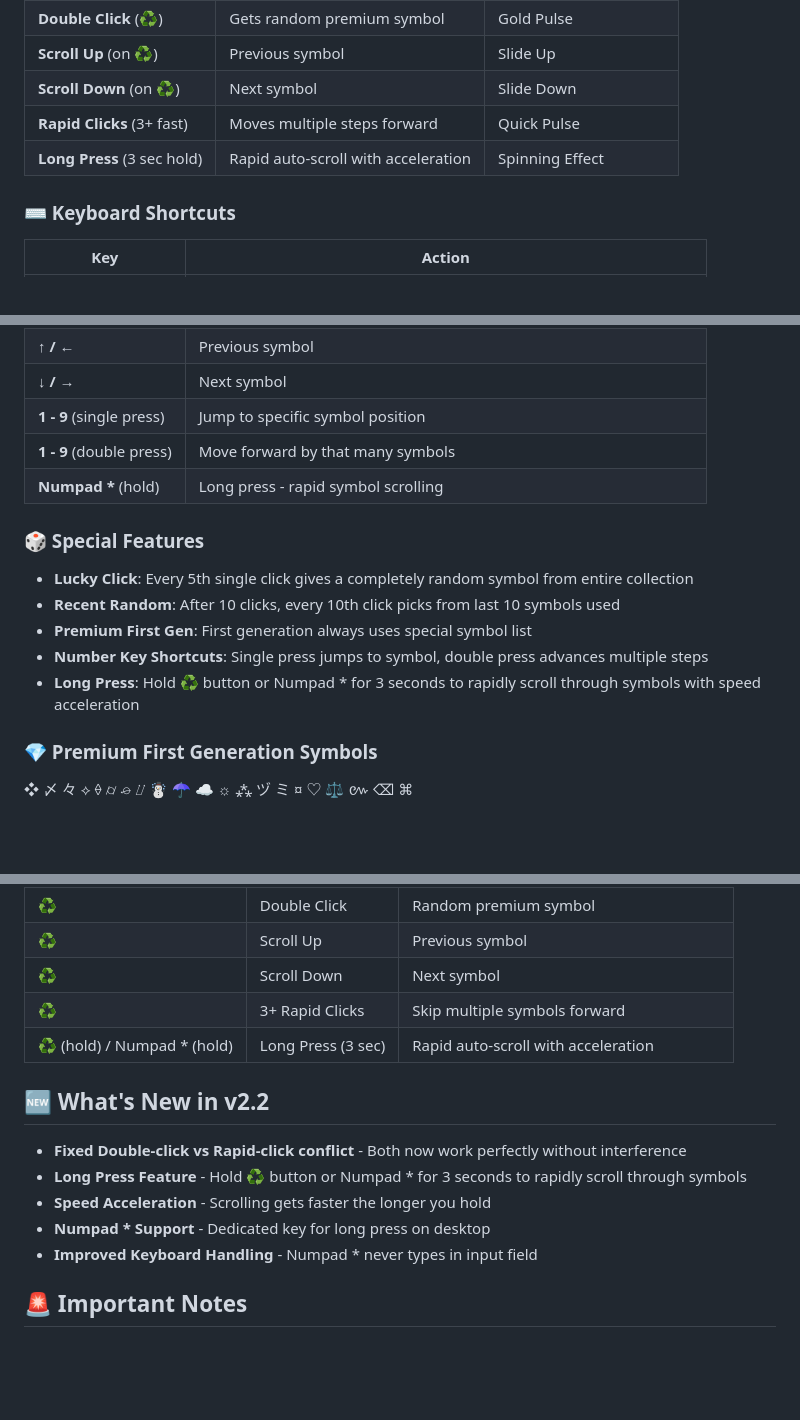
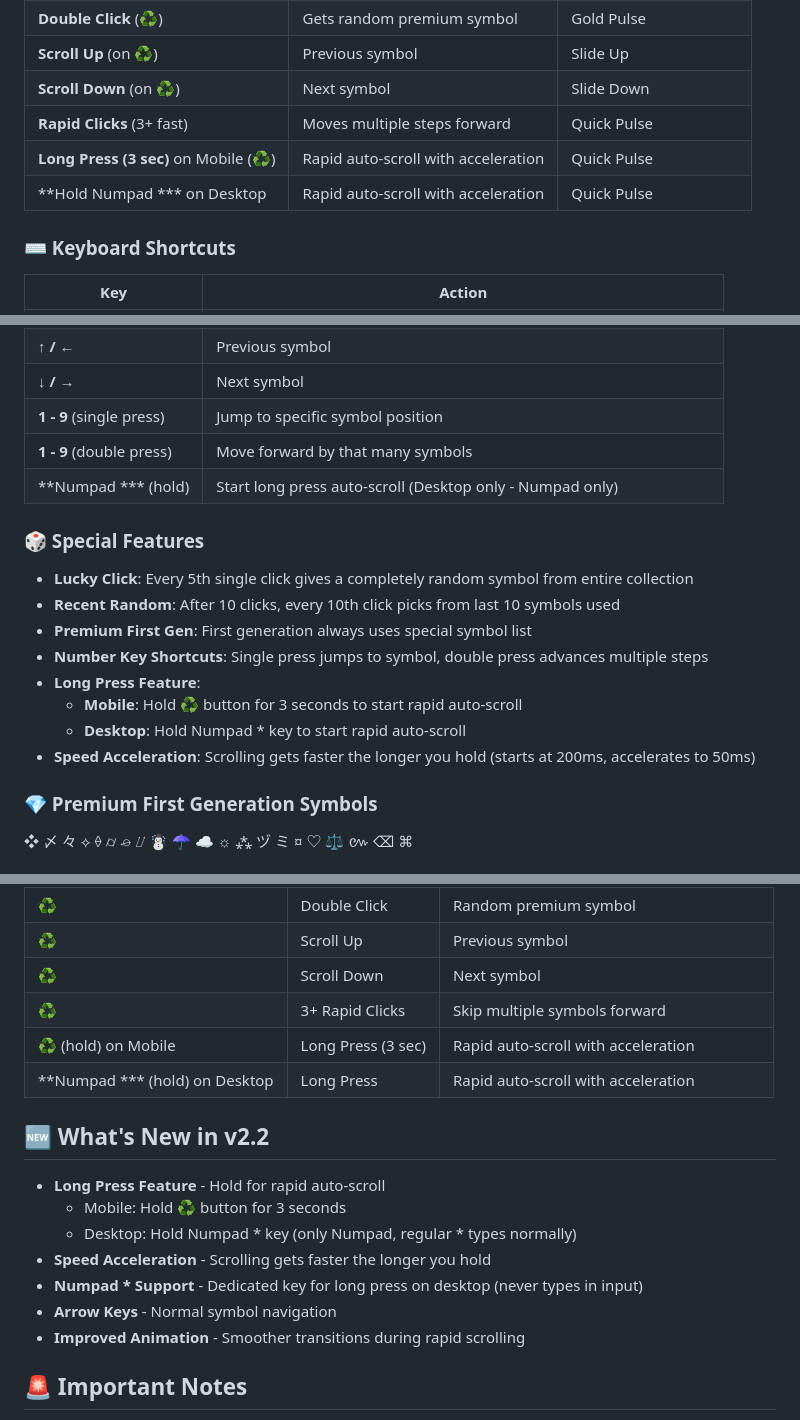
Before and after one commit to gr-bloodline/name-generator, a Markdown page: README.md, 3 parts joined by grey strips. GitHub-like rendering; blank space fills up the shorter version.

Commit message:
docs(readme): Update documentation for long press features
- Add mobile long press (♻️ button) instructions
- Add desktop Numpad * long press instructions
- Clarify Numpad * vs regular * key behavior
- Update keyboard shortcuts section
- Add speed acceleration details
- Maintain all existing documentation

```diff
--- a/README.md
+++ b/README.md
@@ -32,7 +33,8 @@
 | **Scroll Up** (on ♻️) | Previous symbol | Slide Up |
 | **Scroll Down** (on ♻️) | Next symbol | Slide Down |
 | **Rapid Clicks** (3+ fast) | Moves multiple steps forward | Quick Pulse |
-| **Long Press** (3 sec hold) | Rapid auto-scroll with acceleration | Spinning Effect |
+| **Long Press (3 sec)** on Mobile (♻️) | Rapid auto-scroll with acceleration | Quick Pulse |
+| **Hold Numpad *** on Desktop | Rapid auto-scroll with acceleration | Quick Pulse |
 
 ### ⌨️ Keyboard Shortcuts
 
@@ -47,14 +49,17 @@
 | **↓ / →** | Next symbol |
 | **1 - 9** (single press) | Jump to specific symbol position |
 | **1 - 9** (double press) | Move forward by that many symbols |
-| **Numpad \*** (hold) | Long press - rapid symbol scrolling |
+| **Numpad *** (hold) | Start long press auto-scroll (Desktop only - Numpad only) |
 
 ### 🎲 Special Features
 - **Lucky Click**: Every 5th single click gives a completely random symbol from entire collection
 - **Recent Random**: After 10 clicks, every 10th click picks from last 10 symbols used
 - **Premium First Gen**: First generation always uses special symbol list
 - **Number Key Shortcuts**: Single press jumps to symbol, double press advances multiple steps
-- **Long Press**: Hold ♻️ button or Numpad * for 3 seconds to rapidly scroll through symbols with speed acceleration
+- **Long Press Feature**:
+  - **Mobile**: Hold ♻️ button for 3 seconds to start rapid auto-scroll
+  - **Desktop**: Hold Numpad * key to start rapid auto-scroll
+- **Speed Acceleration**: Scrolling gets faster the longer you hold (starts at 200ms, accelerates to 50ms)
 
 ### 💎 Premium First Generation Symbols
 ❖ 〆 々 ⟡ ⟠ ⌭ ⌮ ⌰ ☃ ☂ ☁ ☼ ⁂ ヅ ミ ¤ ♡ ⚖ ៚ ⌫ ⌘
@@ -69,14 +74,17 @@
 | **♻️** | Scroll Up | Previous symbol |
 | **♻️** | Scroll Down | Next symbol |
 | **♻️** | 3+ Rapid Clicks | Skip multiple symbols forward |
-| **♻️** (hold) / Numpad * (hold) | Long Press (3 sec) | Rapid auto-scroll with acceleration |
+| **♻️** (hold) on Mobile | Long Press (3 sec) | Rapid auto-scroll with acceleration |
+| **Numpad *** (hold) on Desktop | Long Press | Rapid auto-scroll with acceleration |
 
 ## 🆕 What's New in v2.2
-- **Fixed Double-click vs Rapid-click conflict** - Both now work perfectly without interference
-- **Long Press Feature** - Hold ♻️ button or Numpad * for 3 seconds to rapidly scroll through symbols
+- **Long Press Feature** - Hold for rapid auto-scroll
+  - Mobile: Hold ♻️ button for 3 seconds
+  - Desktop: Hold Numpad * key (only Numpad, regular * types normally)
 - **Speed Acceleration** - Scrolling gets faster the longer you hold
-- **Numpad * Support** - Dedicated key for long press on desktop
-- **Improved Keyboard Handling** - Numpad * never types in input field
+- **Numpad * Support** - Dedicated key for long press on desktop (never types in input)
+- **Arrow Keys** - Normal symbol navigation
+- **Improved Animation** - Smoother transitions during rapid scrolling
 
 ## 🚨 Important Notes
 1. **ALWAYS** Follow the style guide before changing a name.
```
Also changed, not shown: other parts of README.md (+5 -3 lines).
